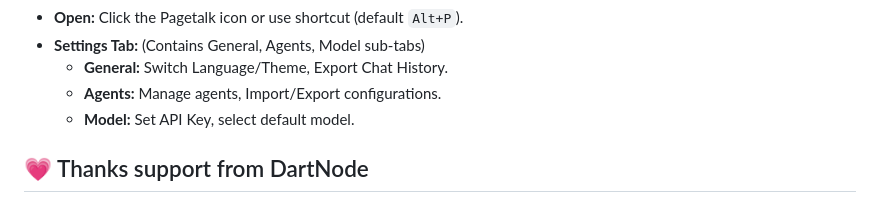
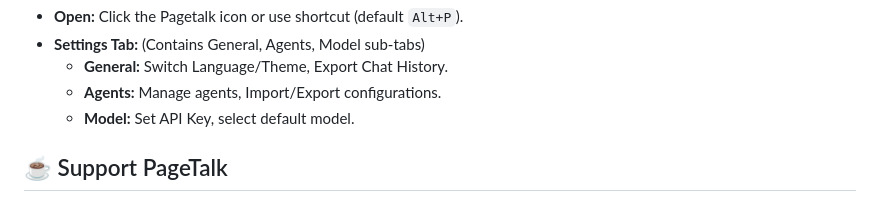
Before and after one commit to jeanchristophe13v/PageTalk, a Markdown page: README.md, the part around the change printed below. Rendered like a GitHub page.

```diff
--- a/README.md
+++ b/README.md
@@ -140,5 +140,5 @@ git clone https://github.com/jeanchristophe13v/PageTalk.git
     *   **Agents:** Manage agents, Import/Export configurations.
     *   **Model:** Set API Key, select default model.
 
-## 💗 Thanks support from DartNode
+## ☕️ Support PageTalk
 
```
Also changed, not shown: other parts of README.md (+14 -1 lines).
